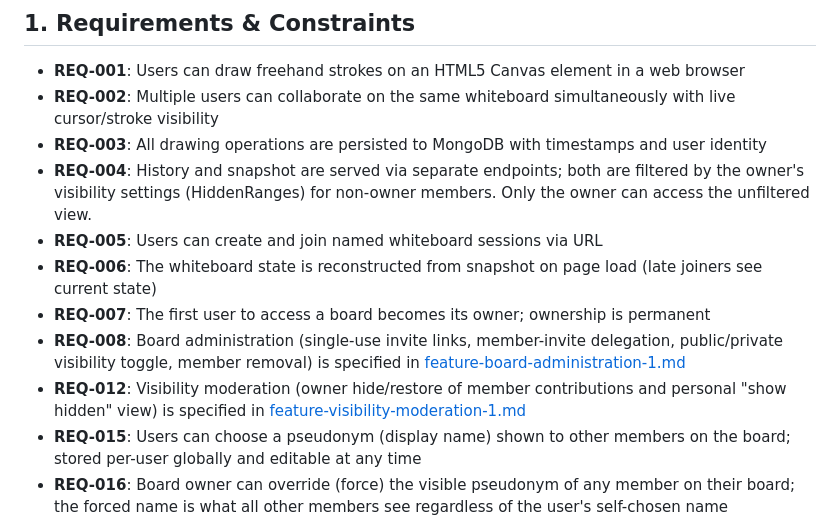
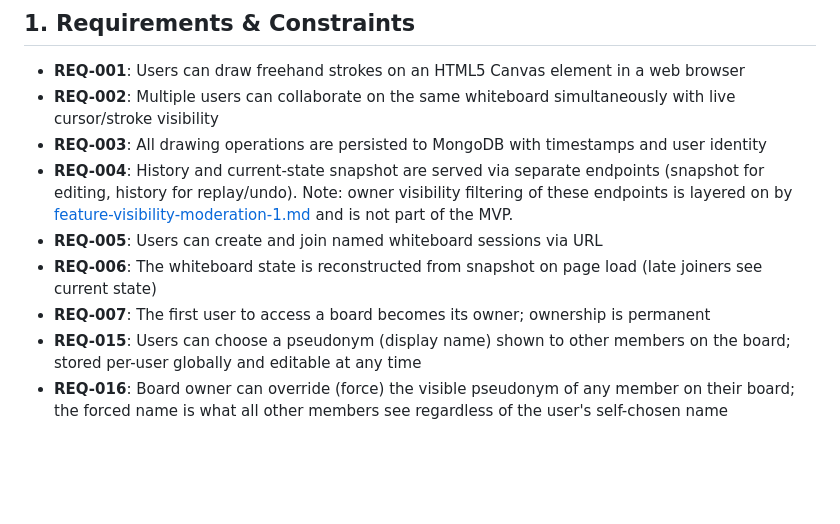
Before and after one commit to basilevs/canvas, a Markdown page: plan/feature-collaborative-whiteboard-1.md, the part around the change. Drawn GitHub-style; blank space fills up the shorter version.

Commit message:
Drop board administration and visibility moderation from MVP scope
- Remove REQ-008 (board administration) and REQ-012 (visibility
  moderation) from the MVP whiteboard plan
- Revise REQ-004: MVP serves snapshot/history unfiltered; owner
  visibility filtering is layered on by the moderation plan (post-MVP)
- Mark board-administration and visibility-moderation plans as
  post-MVP enhancements in their introductions

Co-authored-by: Copilot <223556219+Copilot@users.noreply.github.com>

```diff
--- a/plan/feature-collaborative-whiteboard-1.md
+++ b/plan/feature-collaborative-whiteboard-1.md
@@ -19,12 +19,10 @@ Technology demonstrator of ASP.NET Core and MongoDB implementing a collaborative
 - **REQ-001**: Users can draw freehand strokes on an HTML5 Canvas element in a web browser
 - **REQ-002**: Multiple users can collaborate on the same whiteboard simultaneously with live cursor/stroke visibility
 - **REQ-003**: All drawing operations are persisted to MongoDB with timestamps and user identity
-- **REQ-004**: History and snapshot are served via separate endpoints; both are filtered by the owner's visibility settings (HiddenRanges) for non-owner members. Only the owner can access the unfiltered view.
+- **REQ-004**: History and current-state snapshot are served via separate endpoints (snapshot for editing, history for replay/undo). Note: owner visibility filtering of these endpoints is layered on by [feature-visibility-moderation-1.md](./feature-visibility-moderation-1.md) and is not part of the MVP.
 - **REQ-005**: Users can create and join named whiteboard sessions via URL
 - **REQ-006**: The whiteboard state is reconstructed from snapshot on page load (late joiners see current state)
 - **REQ-007**: The first user to access a board becomes its owner; ownership is permanent
-- **REQ-008**: Board administration (single-use invite links, member-invite delegation, public/private visibility toggle, member removal) is specified in [feature-board-administration-1.md](./feature-board-administration-1.md)
-- **REQ-012**: Visibility moderation (owner hide/restore of member contributions and personal "show hidden" view) is specified in [feature-visibility-moderation-1.md](./feature-visibility-moderation-1.md)
 - **REQ-015**: Users can choose a pseudonym (display name) shown to other members on the board; stored per-user globally and editable at any time
 - **REQ-016**: Board owner can override (force) the visible pseudonym of any member on their board; the forced name is what all other members see regardless of the user's self-chosen name
 - **SEC-001**: User identity is bound to the browser instance via a server-issued session token (HttpOnly cookie or SignalR connection token), automatically established on first access — no login or name entry required
```
Also changed, not shown: plan/feature-board-administration-1.md (+2 -0 lines), plan/feature-visibility-moderation-1.md (+2 -0 lines).
